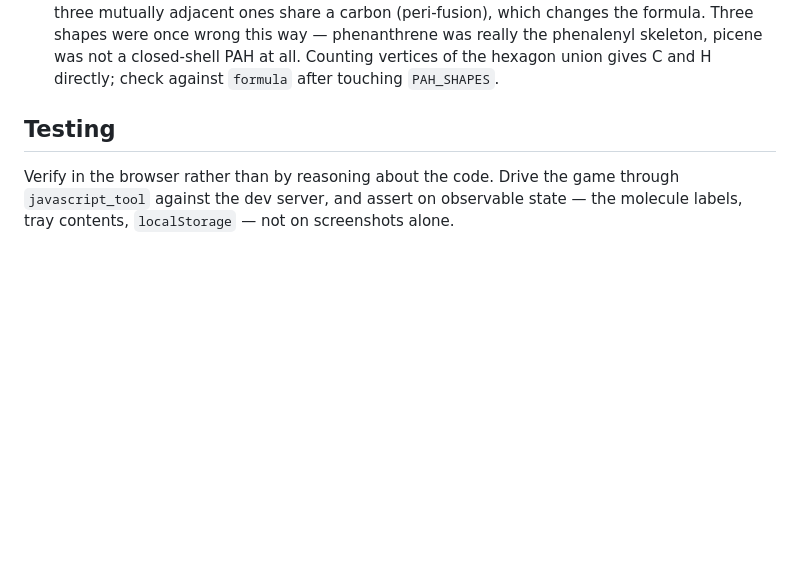
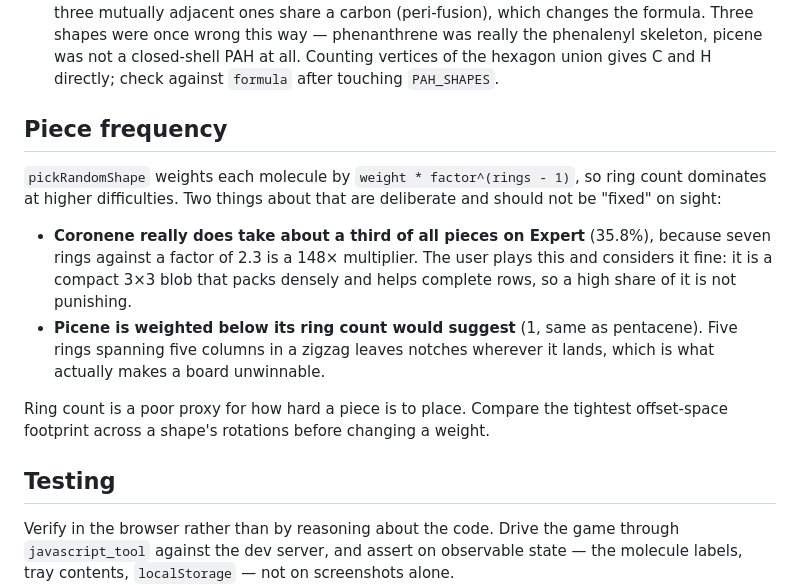
Before and after one commit to kkaakkeehh-beep/PAH_Block_Puzzle, a Markdown page: CLAUDE.md, the part around the change. Drawn GitHub-style; blank space fills up the shorter version.

Commit message:
Record the piece-frequency decisions in CLAUDE.md
Coronene's ~36% share on Expert looks like a balance bug from the
numbers alone, but it plays fine: it is a compact 3x3 blob that packs
densely rather than leaving gaps. Picene sitting below its ring count
is likewise on purpose. Noting both so neither gets reverted on sight.

Co-Authored-By: Claude Opus 5 <noreply@anthropic.com>

```diff
--- a/CLAUDE.md
+++ b/CLAUDE.md
@@ -57,6 +57,24 @@ The user is a chemist. Rendering that is merely decorative is a bug here.
   phenanthrene was really the phenalenyl skeleton, picene was not a
   closed-shell PAH at all. Counting vertices of the hexagon union gives C and
   H directly; check against `formula` after touching `PAH_SHAPES`.
+
+## Piece frequency
+
+`pickRandomShape` weights each molecule by `weight * factor^(rings - 1)`, so
+ring count dominates at higher difficulties. Two things about that are
+deliberate and should not be "fixed" on sight:
+
+- **Coronene really does take about a third of all pieces on Expert** (35.8%),
+  because seven rings against a factor of 2.3 is a 148× multiplier. The user
+  plays this and considers it fine: it is a compact 3×3 blob that packs
+  densely and helps complete rows, so a high share of it is not punishing.
+- **Picene is weighted below its ring count would suggest** (1, same as
+  pentacene). Five rings spanning five columns in a zigzag leaves notches
+  wherever it lands, which is what actually makes a board unwinnable.
+
+Ring count is a poor proxy for how hard a piece is to place. Compare the
+tightest offset-space footprint across a shape's rotations before changing a
+weight.
 
 ## Testing
 
```
